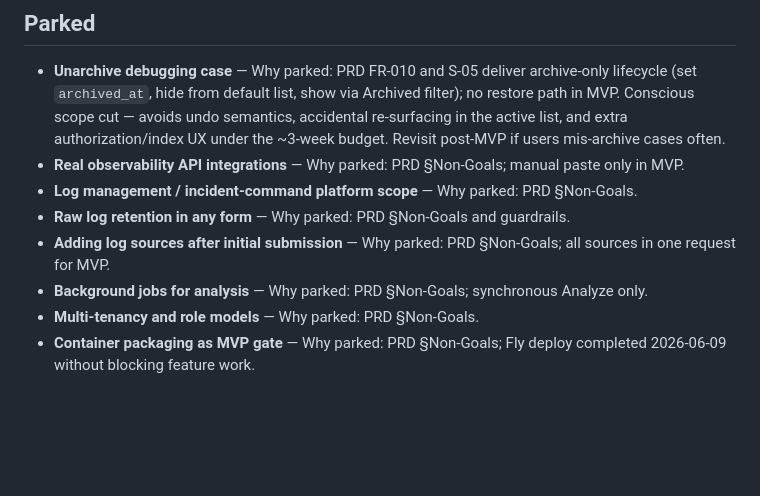
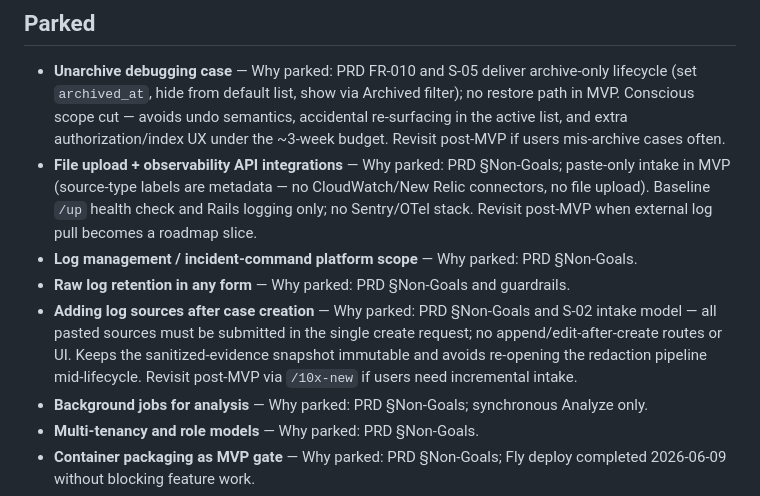
Before and after one commit to szymoniwacz/safelog-ai, a Markdown page: context/foundation/roadmap.md, the part around the change. Rendered like a GitHub page; blank space fills up the shorter version.

Commit message:
Document post-create source intake as parked

```diff
--- a/context/foundation/roadmap.md
+++ b/context/foundation/roadmap.md
@@ -187,10 +187,10 @@ _Resolved: MVP uses server-rendered Rails views per PRD Non-Goals (2026-05-28)._
 ## Parked
 
 - **Unarchive debugging case** — Why parked: PRD FR-010 and S-05 deliver archive-only lifecycle (set `archived_at`, hide from default list, show via Archived filter); no restore path in MVP. Conscious scope cut — avoids undo semantics, accidental re-surfacing in the active list, and extra authorization/index UX under the ~3-week budget. Revisit post-MVP if users mis-archive cases often.
-- **Real observability API integrations** — Why parked: PRD §Non-Goals; manual paste only in MVP.
+- **File upload + observability API integrations** — Why parked: PRD §Non-Goals; paste-only intake in MVP (source-type labels are metadata — no CloudWatch/New Relic connectors, no file upload). Baseline `/up` health check and Rails logging only; no Sentry/OTel stack. Revisit post-MVP when external log pull becomes a roadmap slice.
 - **Log management / incident-command platform scope** — Why parked: PRD §Non-Goals.
 - **Raw log retention in any form** — Why parked: PRD §Non-Goals and guardrails.
-- **Adding log sources after initial submission** — Why parked: PRD §Non-Goals; all sources in one request for MVP.
+- **Adding log sources after case creation** — Why parked: PRD §Non-Goals and S-02 intake model — all pasted sources must be submitted in the single create request; no append/edit-after-create routes or UI. Keeps the sanitized-evidence snapshot immutable and avoids re-opening the redaction pipeline mid-lifecycle. Revisit post-MVP via `/10x-new` if users need incremental intake.
 - **Background jobs for analysis** — Why parked: PRD §Non-Goals; synchronous Analyze only.
 - **Multi-tenancy and role models** — Why parked: PRD §Non-Goals.
 - **Container packaging as MVP gate** — Why parked: PRD §Non-Goals; Fly deploy completed 2026-06-09 without blocking feature work.
```
Also changed, not shown: context/foundation/test-plan.md (+2 -0 lines).
